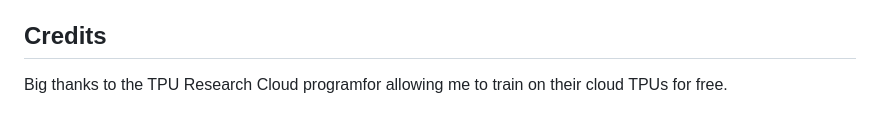
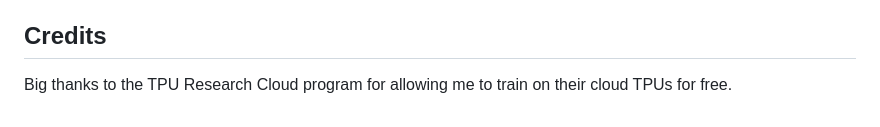
Before and after one commit to KenrickLance/BalitaNet, a Markdown page: README.md, the part around the change. GitHub-like rendering.

```diff
--- a/README.md
+++ b/README.md
@@ -68,4 +68,4 @@ Built with: Django, Vue
 
 ## Credits
 
-Big thanks to the TPU Research Cloud programfor allowing me to train on their cloud TPUs for free.
+Big thanks to the TPU Research Cloud program for allowing me to train on their cloud TPUs for free.
```
